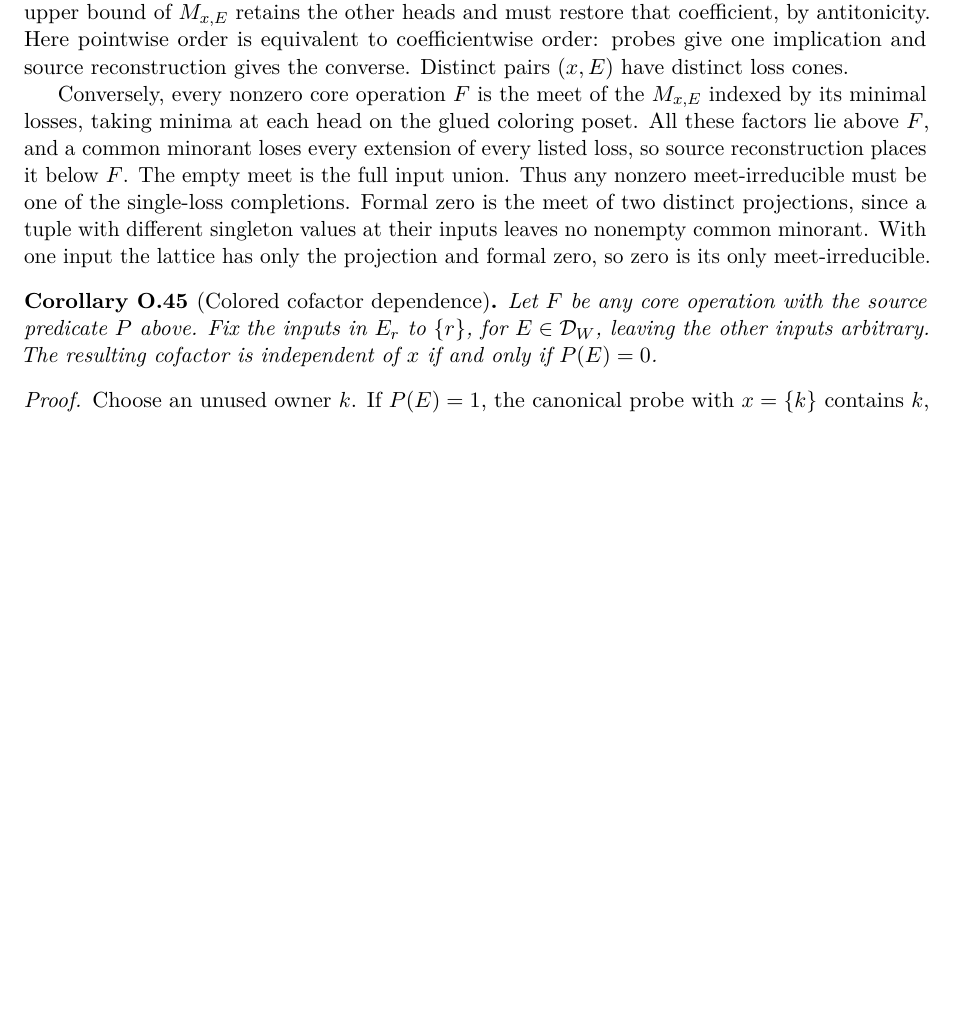
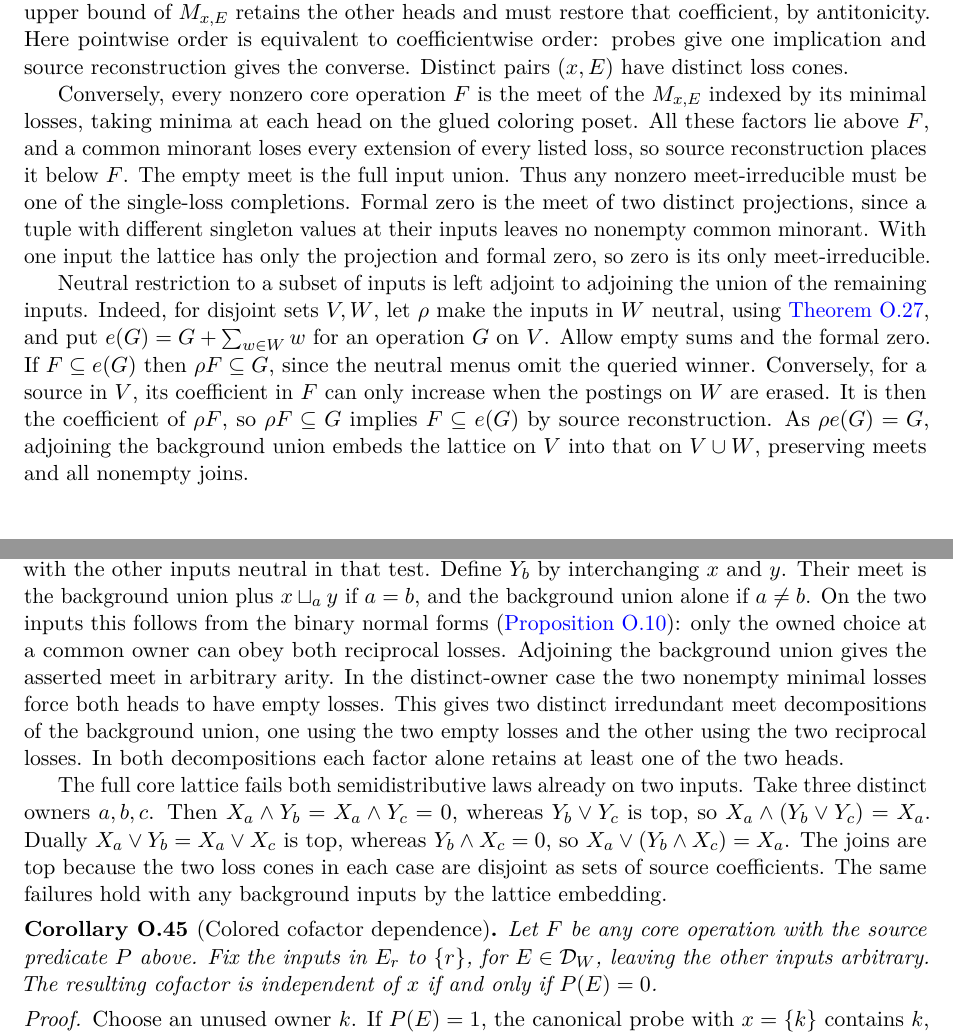
Before and after one commit to elazarg/KFOL, a LaTeX document (tr.tex, which reads sections/appendix-core-source-completions.tex): part of page 238 of 400 before the commit and two parts of pages 238 and 239 of 400 after it, the two joined at a grey line, cut so that both start at the same text, the shorter picture padded with empty space. Compiled offline with pdfLaTeX.

Commit message:
Lift core lattice meets by adjoining neutral background inputs

```diff
--- a/sections/appendix-core-source-completions.tex
+++ b/sections/appendix-core-source-completions.tex
@@ -112,6 +112,44 @@
 has only the projection and formal zero, so zero is its
 only meet-irreducible.
 
+Neutral restriction to a subset of inputs is left adjoint to adjoining
+the union of the remaining inputs. Indeed, for disjoint sets $V,W$,
+let $\rho$ make the inputs in $W$ neutral, using
+\cref{core:thm:neutral-elimination}, and put $e(G)=G+\sum_{w\in W}w$
+for an operation $G$ on $V$. Allow empty sums and the formal zero.
+If $F\subseteq e(G)$ then $\rho F\subseteq G$, since the neutral
+menus omit the queried winner. Conversely, for a source in $V$, its
+coefficient in $F$ can only increase when the postings on $W$ are
+erased. It is then the coefficient of $\rho F$, so $\rho F\subseteq G$
+implies $F\subseteq e(G)$ by source reconstruction. As $\rho e(G)=G$,
+adjoining the background union embeds the lattice on $V$ into that on
+$V\cup W$, preserving meets and all nonempty joins.
+
+In particular, let $X_a$ denote the greatest operation omitting $x$
+when $y$ is posted at owner $a$, with the other inputs neutral in that
+test. Define $Y_b$ by interchanging $x$ and $y$. Their meet is the
+background union plus $x\star_a y$ if $a=b$, and the background
+union alone if $a\ne b$. On the two inputs this follows from the
+binary normal forms (\cref{core:prop:binary}): only the owned choice
+at a common owner can obey both reciprocal losses. Adjoining the
+background union gives the asserted meet in arbitrary arity.
+In the distinct-owner case the two nonempty minimal losses force
+both heads to have empty losses. This gives two distinct irredundant
+meet decompositions of the background union, one using the two
+empty losses and the other using the two reciprocal losses.
+In both decompositions each factor alone retains at least one of
+the two heads.
+
+The full core lattice fails both semidistributive laws already on
+two inputs. Take three distinct owners $a,b,c$.
+Then $X_a\wedge Y_b=X_a\wedge Y_c=0$, whereas $Y_b\vee Y_c$
+is top, so $X_a\wedge(Y_b\vee Y_c)=X_a$.
+Dually $X_a\vee Y_b=X_a\vee X_c$ is top, whereas $Y_b\wedge X_c=0$,
+so $X_a\vee(Y_b\wedge X_c)=X_a$. The joins are top because the
+two loss cones in each case are disjoint as sets of source
+coefficients. The same failures hold with any background inputs
+by the lattice embedding.
+
 \begin{corollary}[Colored cofactor dependence]
 \label{core:cor:colored-cofactor-dependence}
 Let $F$ be any core operation with the source predicate $P$ above.
```
